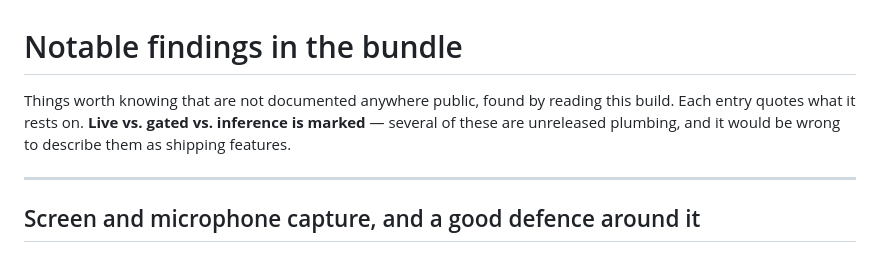
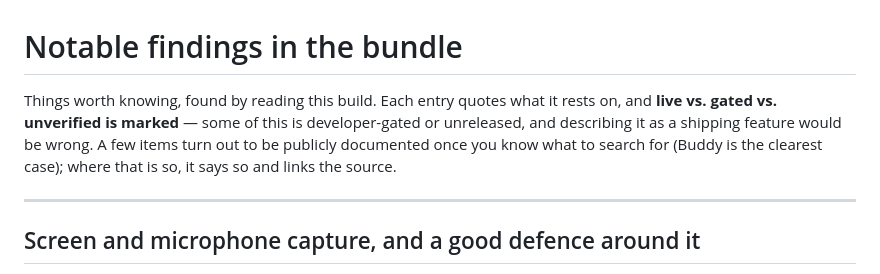
Before and after one commit to mkornreich/llm-desktop-electron, a Markdown page: FINDINGS.md, the part around the change. Drawn GitHub-style.

Commit message:
Fix the FINDINGS intro: not everything in it is undocumented
The intro claimed the whole document covered things not documented anywhere public, which
the corrected Buddy entry disproves — it is documented in-app and has a public reference
repository. Reworded to say that some items are publicly documented once you know what to
search for, and that those link their source.

```diff
--- a/FINDINGS.md
+++ b/FINDINGS.md
@@ -1,9 +1,10 @@
 # Notable findings in the bundle
 
-Things worth knowing that are not documented anywhere public, found by reading this
-build. Each entry quotes what it rests on. **Live vs. gated vs. inference is marked** —
-several of these are unreleased plumbing, and it would be wrong to describe them as
-shipping features.
+Things worth knowing, found by reading this build. Each entry quotes what it rests on,
+and **live vs. gated vs. unverified is marked** — some of this is developer-gated or
+unreleased, and describing it as a shipping feature would be wrong. A few items turn out
+to be publicly documented once you know what to search for (Buddy is the clearest case);
+where that is so, it says so and links the source.
 
 ---
 
```
